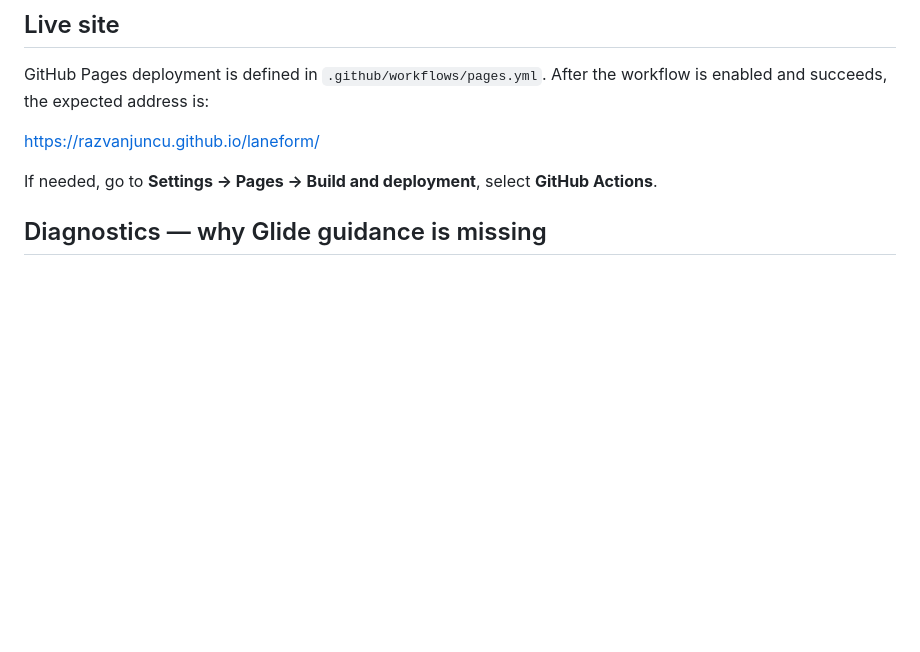
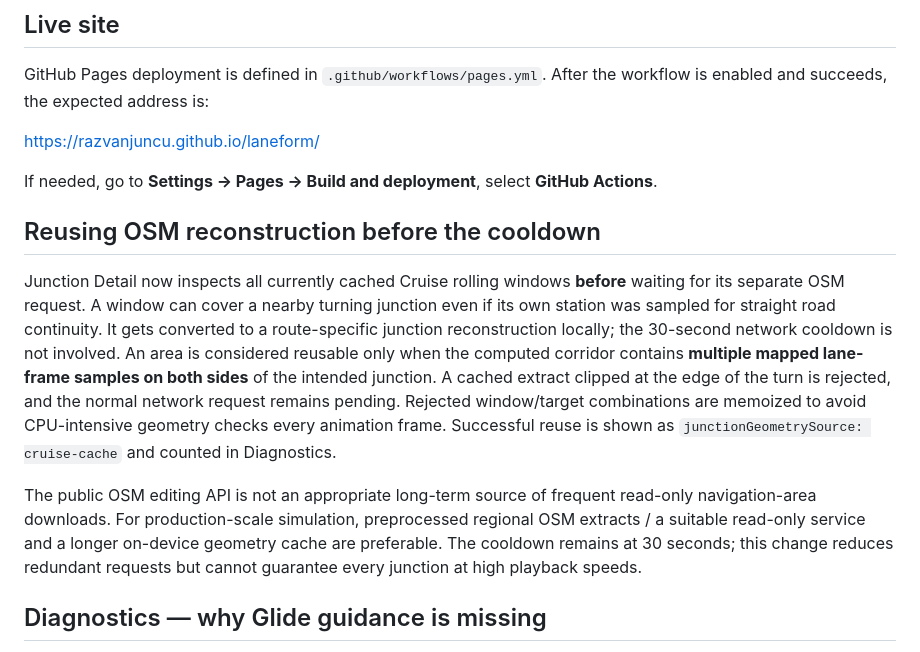
Before and after one commit to RazvanJuncu/laneform, a Markdown page: README.md, the part around the change. Rendered like a GitHub page; blank space fills up the shorter version.

Commit message:
Document Cruise-to-Junction OSM cache reuse, guarded coverage and high-speed/cooldown limits

```diff
--- a/README.md
+++ b/README.md
@@ -32,6 +32,28 @@ After the workflow is enabled and succeeds, the expected address is:
 https://razvanjuncu.github.io/laneform/
 
 If needed, go to **Settings → Pages → Build and deployment**, select **GitHub Actions**.
+
+## Reusing OSM reconstruction before the cooldown
+
+Junction Detail now inspects all currently cached Cruise rolling windows
+**before** waiting for its separate OSM request. A window can cover a
+nearby turning junction even if its own station was sampled for straight
+road continuity. It gets converted to a route-specific junction
+reconstruction locally; the 30-second network cooldown is not involved.
+An area is considered reusable only when the computed corridor contains
+**multiple mapped lane-frame samples on both sides** of the intended
+junction. A cached extract clipped at the edge of the turn is rejected,
+and the normal network request remains pending. Rejected window/target
+combinations are memoized to avoid CPU-intensive geometry checks every
+animation frame. Successful reuse is shown as
+`junctionGeometrySource: cruise-cache` and counted in Diagnostics.
+
+The public OSM editing API is not an appropriate long-term source of
+frequent read-only navigation-area downloads. For production-scale
+simulation, preprocessed regional OSM extracts / a suitable read-only
+service and a longer on-device geometry cache are preferable. The
+cooldown remains at 30 seconds; this change reduces redundant requests
+but cannot guarantee every junction at high playback speeds.
 
 ## Diagnostics — why Glide guidance is missing
 
```
